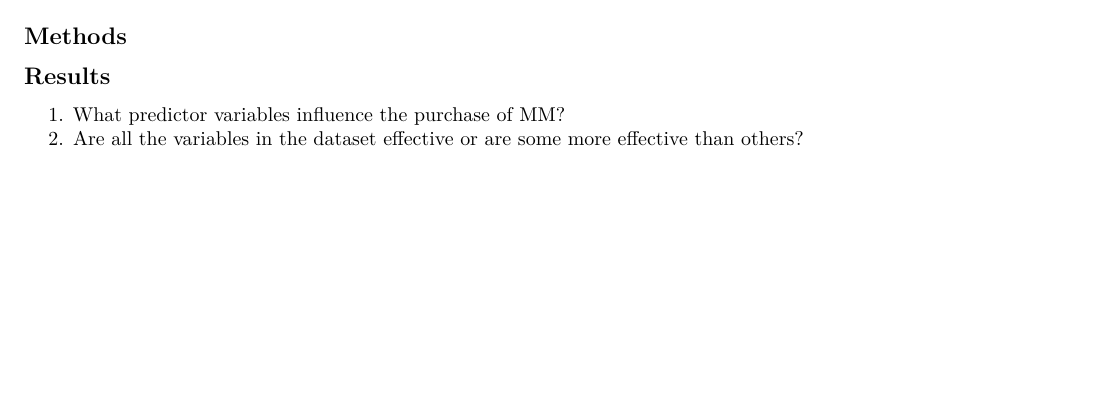
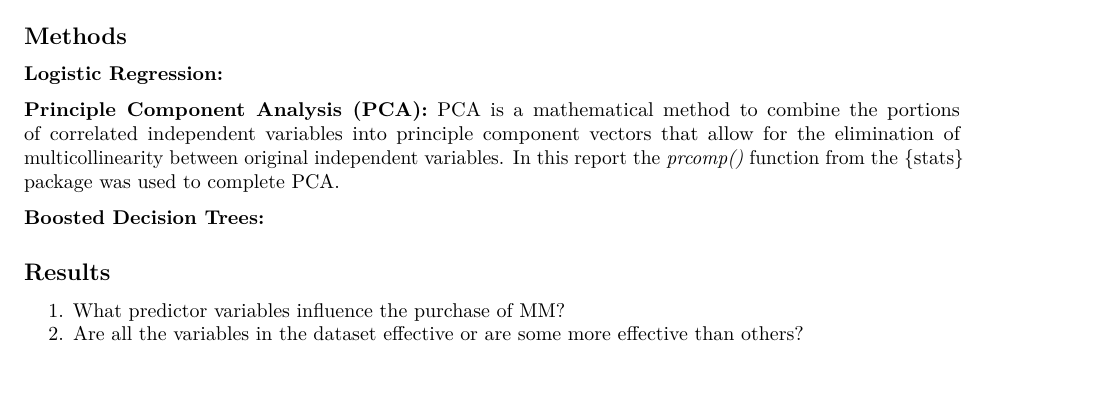
Before and after one commit to WestlakeData/Orange-Juice-Sales, an R Markdown document (Report.rmd): part of page 2 of 8 before the commit and part of page 2 of 9 after it, cut so that both start at the same text, the shorter picture padded with empty space. Rendered offline with R 4.5, knitr and Pandoc, then LaTeX, with nearby package versions; some code elsewhere in the file could not run offline.

Commit message:
Added some text to report

```diff
--- a/Report.rmd
+++ b/Report.rmd
@@ -44,6 +44,13 @@ The data set used in this report contains 13 possible predictor variables as wel
 ## Methods
 
 <!-- To be filled out once analysis has been completed -->
+**Logistic Regression:**
+
+**Principle Component Analysis (PCA):** PCA is a mathematical method to combine the portions of correlated independent variables into principle component vectors that allow for the elimination of multicollinearity between original independent variables. In this report the *prcomp()* function from the {stats} package was used to complete PCA.
+
+**Boosted Decision Trees:**
+
+
 
 ## Results
 
```
Also changed, not shown: Report.rmd (2 more changed lines).
